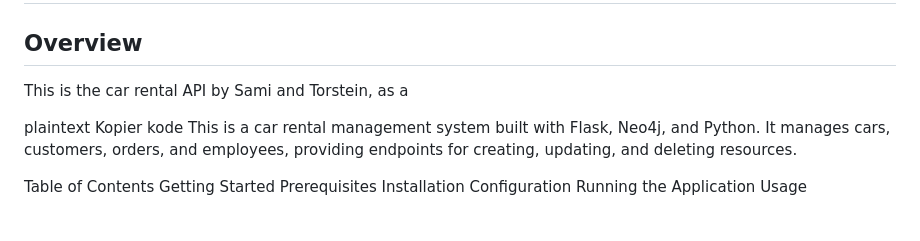
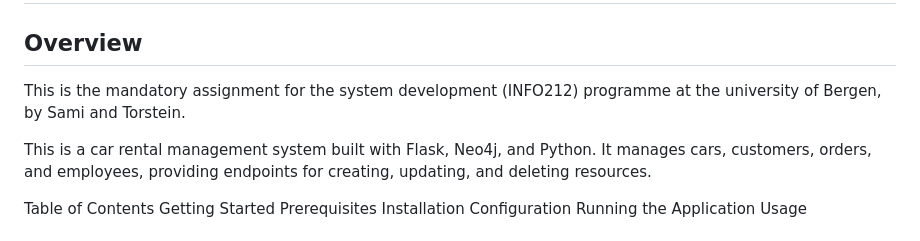
Before and after one commit to tmongstad/Car_rental_API, a Markdown page: readme.md, the part around the change. Rendered like a GitHub page.

```diff
--- a/readme.md
+++ b/readme.md
@@ -1,10 +1,8 @@
 # Car Rental API
 
 ## Overview
-This is the car rental API by Sami and Torstein, as a
+This is the mandatory assignment for the system development (INFO212) programme at the university of Bergen, by Sami and Torstein.
 
-plaintext
-Kopier kode
 This is a car rental management system built with Flask, Neo4j, and Python. It manages cars, customers, orders, and employees, providing endpoints for creating, updating, and deleting resources.
 
 Table of Contents
```
